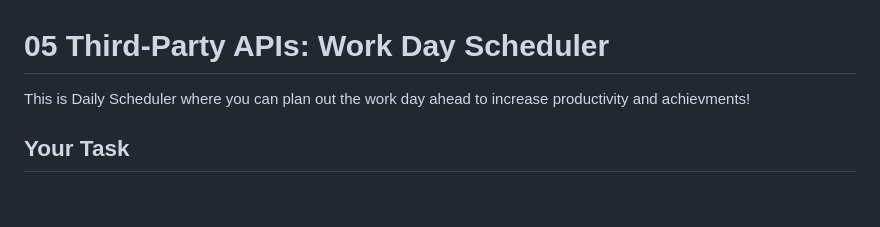
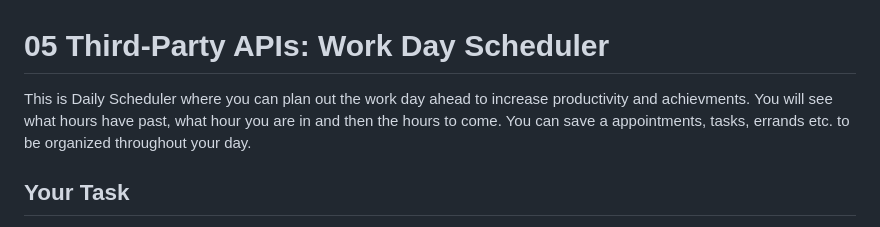
Before and after one commit to Jpshirey5/Daily-Scheduler, a Markdown page: README.md, the part around the change. Drawn GitHub-style; blank space fills up the shorter version.

```diff
--- a/README.md
+++ b/README.md
@@ -1,7 +1,9 @@
 # 05 Third-Party APIs: Work Day Scheduler
 
 
-This is Daily Scheduler where you can plan out the work day ahead to increase productivity and achievments!
+This is Daily Scheduler where you can plan out the work day ahead to increase productivity and achievments.
+You will see what hours have past, what hour you are in and then the hours to come.
+You can save a appointments, tasks, errands etc. to be organized throughout your day.
 
 ## Your Task
 
```
